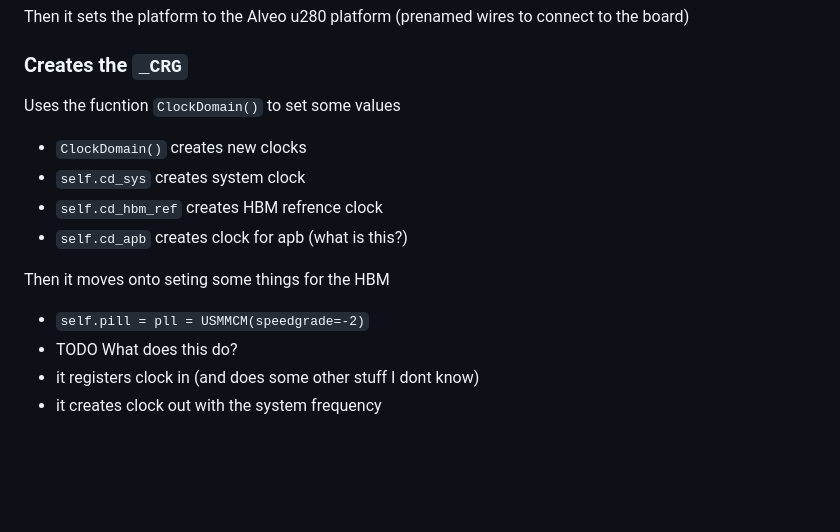
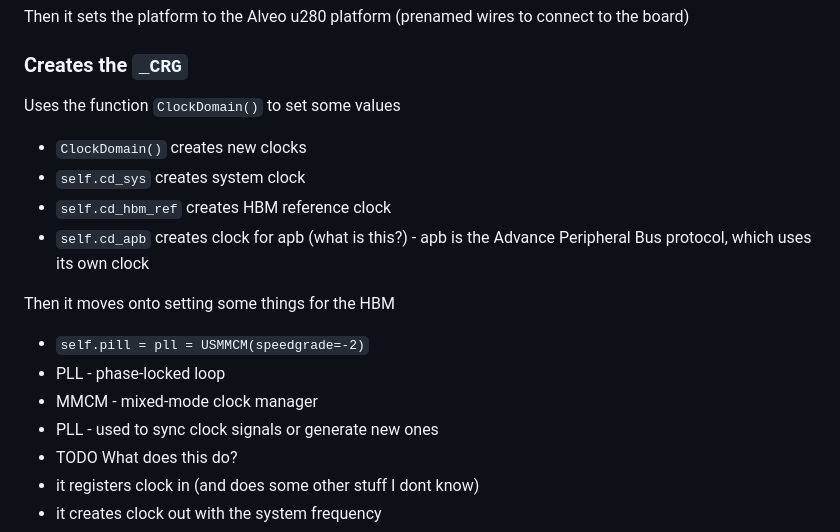
Before and after one commit to Capstone2022Team17/drgbl, a Markdown page: notes.md, the part around the change. Rendered like a GitHub page; blank space fills up the shorter version.

```diff
--- a/notes.md
+++ b/notes.md
@@ -121,15 +121,18 @@ Then it sets the platform to the Alveo u280 platform (prenamed wires to connect
 
 ### Creates the `_CRG`
 
-Uses the fucntion `ClockDomain()` to set some values
+Uses the function `ClockDomain()` to set some values
  - `ClockDomain()` creates new clocks
  - `self.cd_sys` creates system clock
- - `self.cd_hbm_ref` creates HBM refrence clock
- - `self.cd_apb` creates clock for apb (what is this?)
+ - `self.cd_hbm_ref` creates HBM reference clock
+ - `self.cd_apb` creates clock for apb (what is this?) - apb is the Advance Peripheral Bus protocol, which uses its own clock
 
-Then it moves onto seting some things for the HBM
+Then it moves onto setting some things for the HBM
 
 - `self.pill = pll = USMMCM(speedgrade=-2)`
+- PLL - phase-locked loop
+- MMCM - mixed-mode clock manager
+- PLL - used to sync clock signals or generate new ones
  - TODO What does this do?
 - it registers clock in (and does some other stuff I dont know)
 - it creates clock out with the system frequency
```
